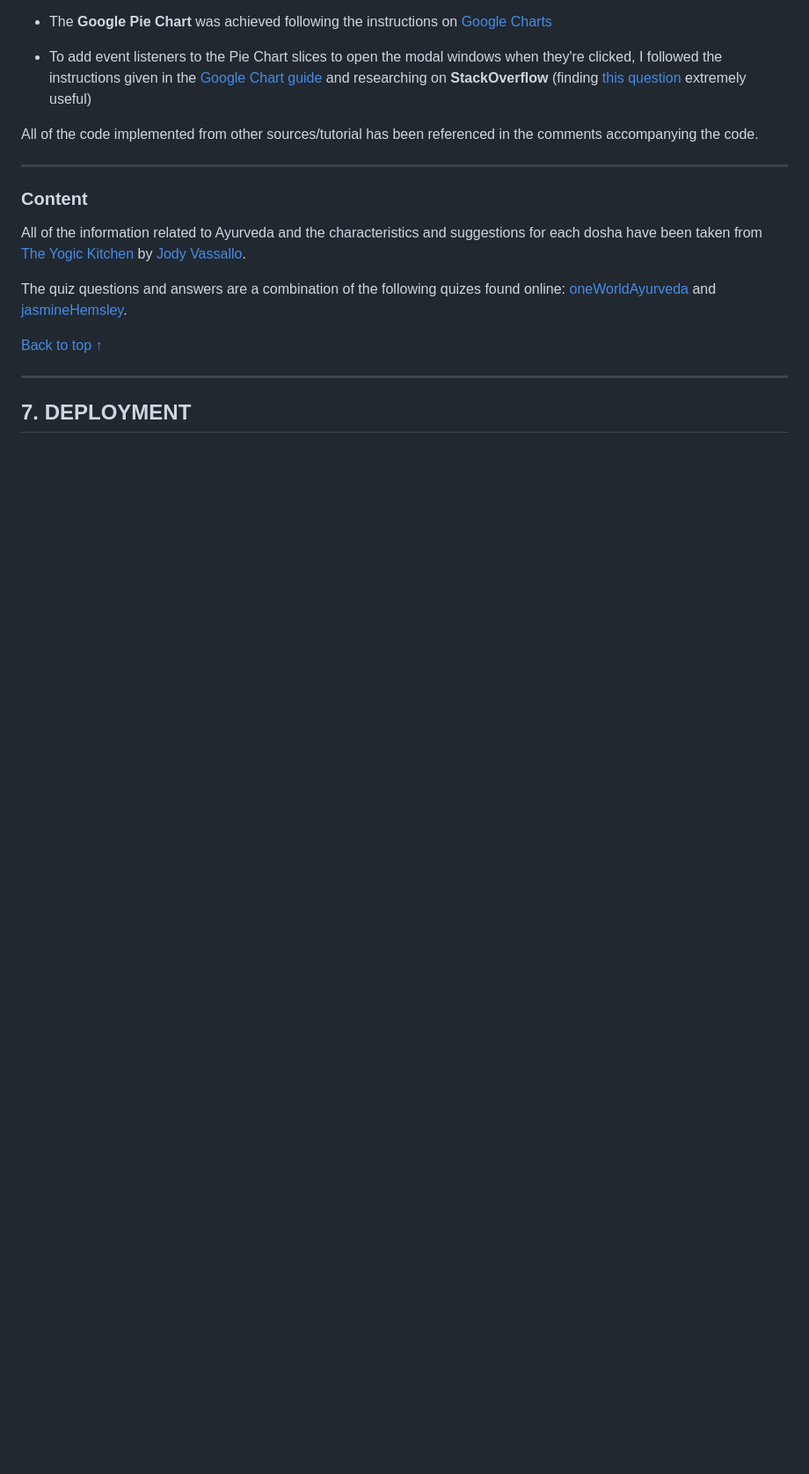
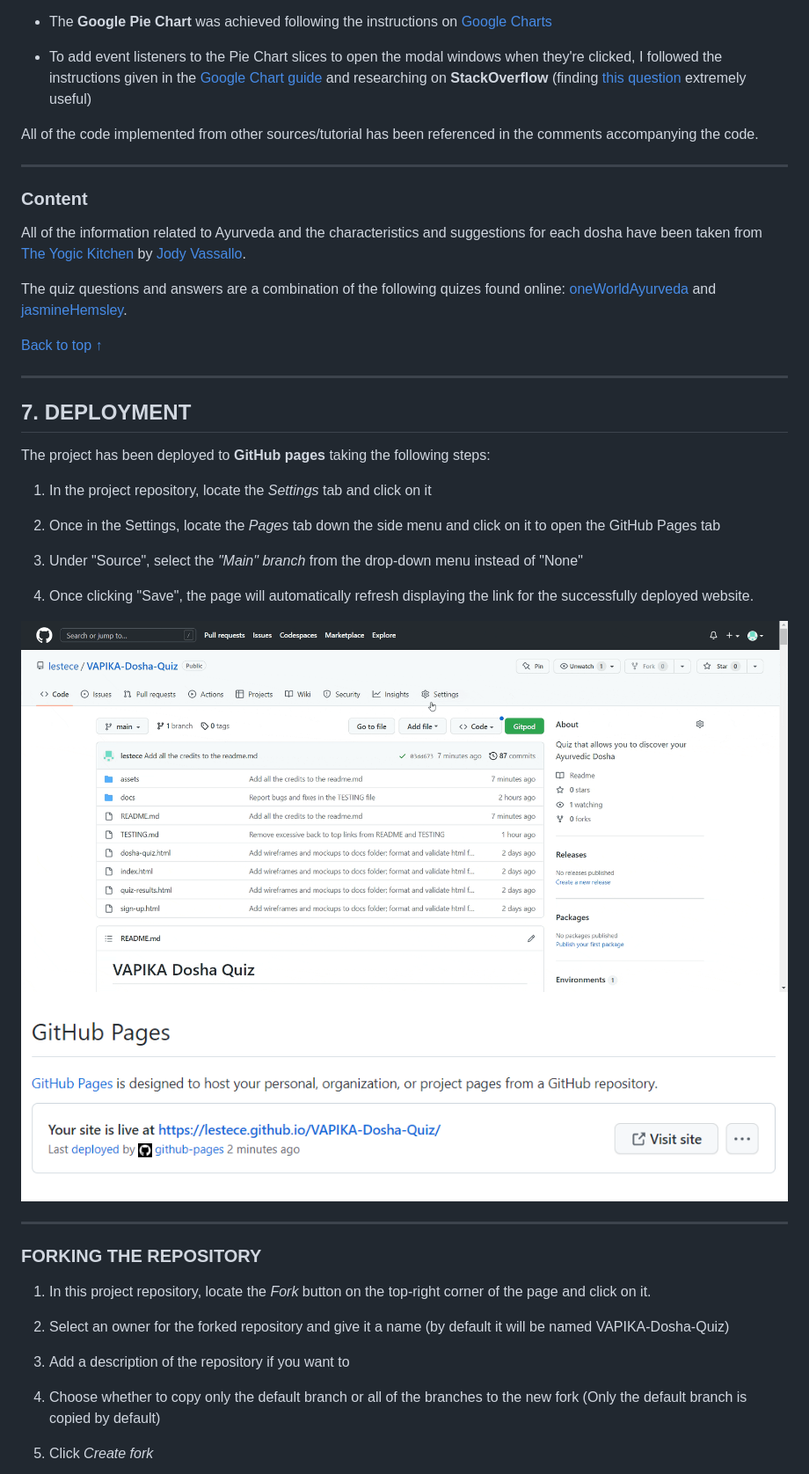
Before and after one commit to lestece/VAPIKA-Dosha-Quiz, a Markdown page: README.md, the part around the change printed below. Shown: that part at 88% size. Drawn GitHub-style; pictures changed too: docs/README-images/deployed-site.png (added), docs/README-images/deploying.gif (added); blank space fills up the shorter version.

Commit message:
Finish the README file by adding deployment and acknowledgements

```diff
--- a/README.md
+++ b/README.md
@@ -305,4 +305,28 @@ The quiz questions and answers are a combination of the following quizes found o
 [Back to top ↑](README.md/#vapika-dosha-quiz)
 - - -
 ## 7. DEPLOYMENT
+The project has been deployed to __GitHub pages__ taking the following steps:
 
+1) In the project repository, locate the _Settings_ tab and click on it
+
+2) Once in the Settings, locate the _Pages_ tab down the side menu and click on it to open the GitHub Pages tab
+
+3) Under "Source", select the _"Main" branch_ from the drop-down menu instead of "None"
+
+4) Once clicking "Save", the page will automatically refresh displaying the link for the successfully deployed website.
+
+![Deployment process](docs/README-images/deploying.gif)
+![Deployed website](docs/README-images/deployed-site.png)
+- - -
+### FORKING THE REPOSITORY
+
+ 1) In this project repository, locate the _Fork_ button on the top-right corner of the page and click on it.
+
+ 2) Select an owner for the forked repository and give it a name (by default it will be named VAPIKA-Dosha-Quiz)
+
+ 3) Add a description of the repository if you want to
+
+ 4) Choose whether to copy only the default branch or all of the branches to the new fork (Only the default branch is copied by default)
+
+ 5) Click _Create fork_
+
```
Also changed, not shown: other parts of README.md (+19 -0 lines), docs/README-images/how-to-fork.gif (added).
